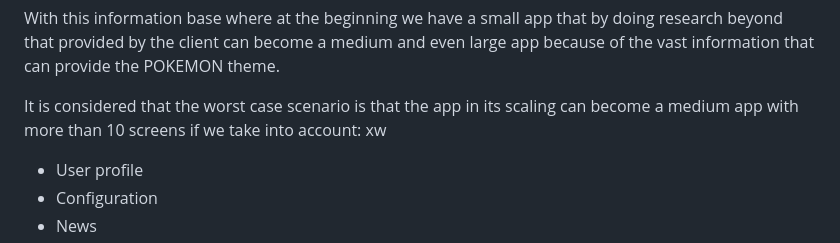
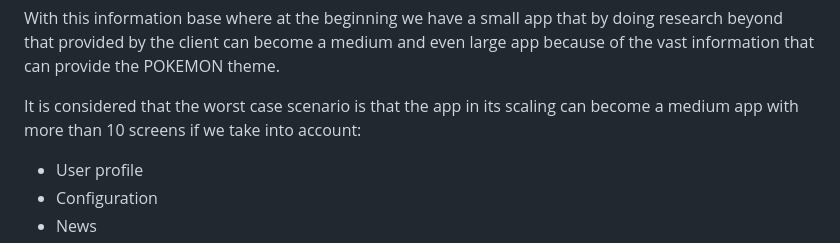
Before and after one commit to Acuari0/ballast_test, a Markdown page: README.md, the part around the change. GitHub-like rendering.

Commit message:
#main with Readme

```diff
--- a/README.md
+++ b/README.md
@@ -62,7 +62,7 @@ We will have 2 structures:
 With this information base where at the beginning we have a small app that by doing research beyond that provided by the client can become a medium and even large app because of the vast information that can provide the POKEMON theme.
 
 It is considered that the worst case scenario is that the app in its scaling can become a medium app with more than 10 screens if we take into account:
-xw
+
 - User profile
 - Configuration
 - News
```
